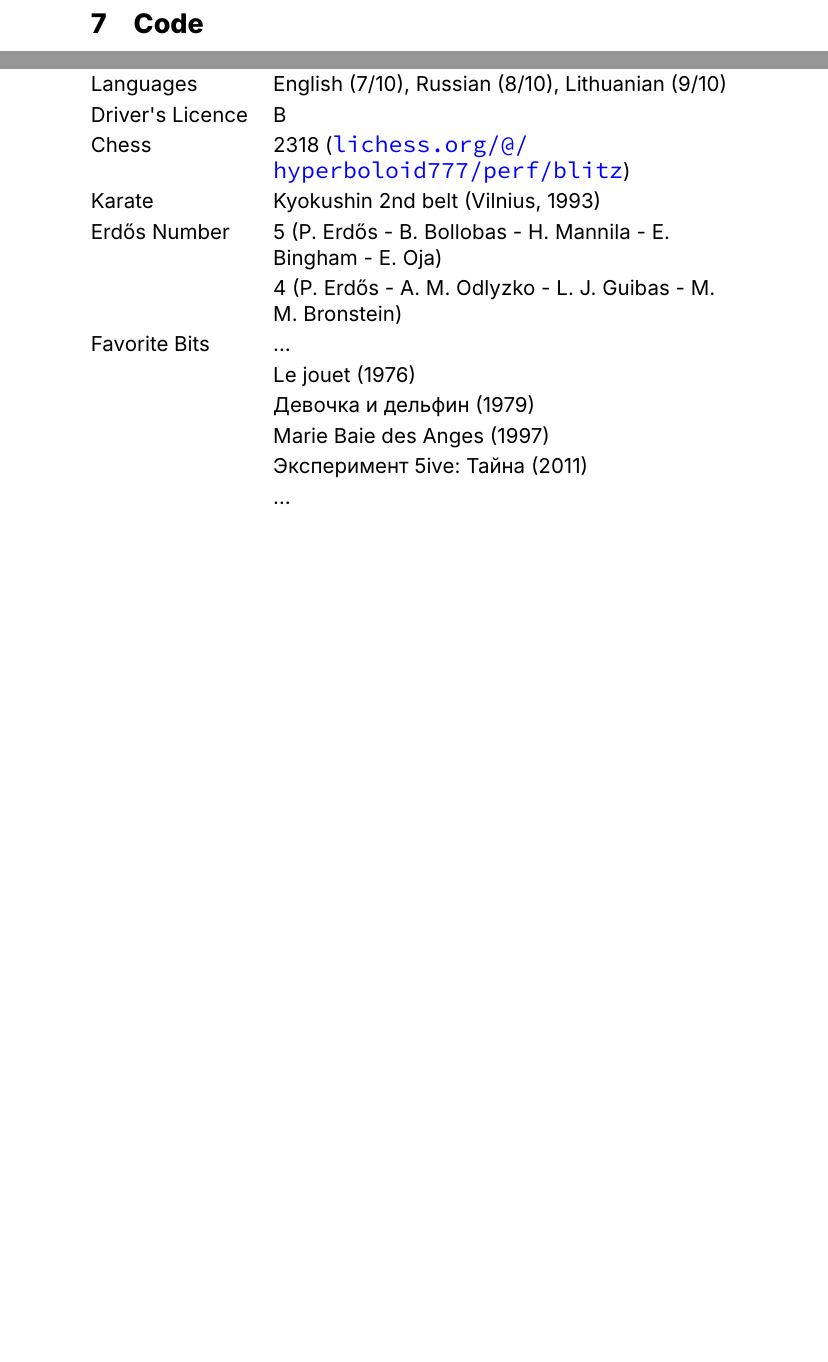
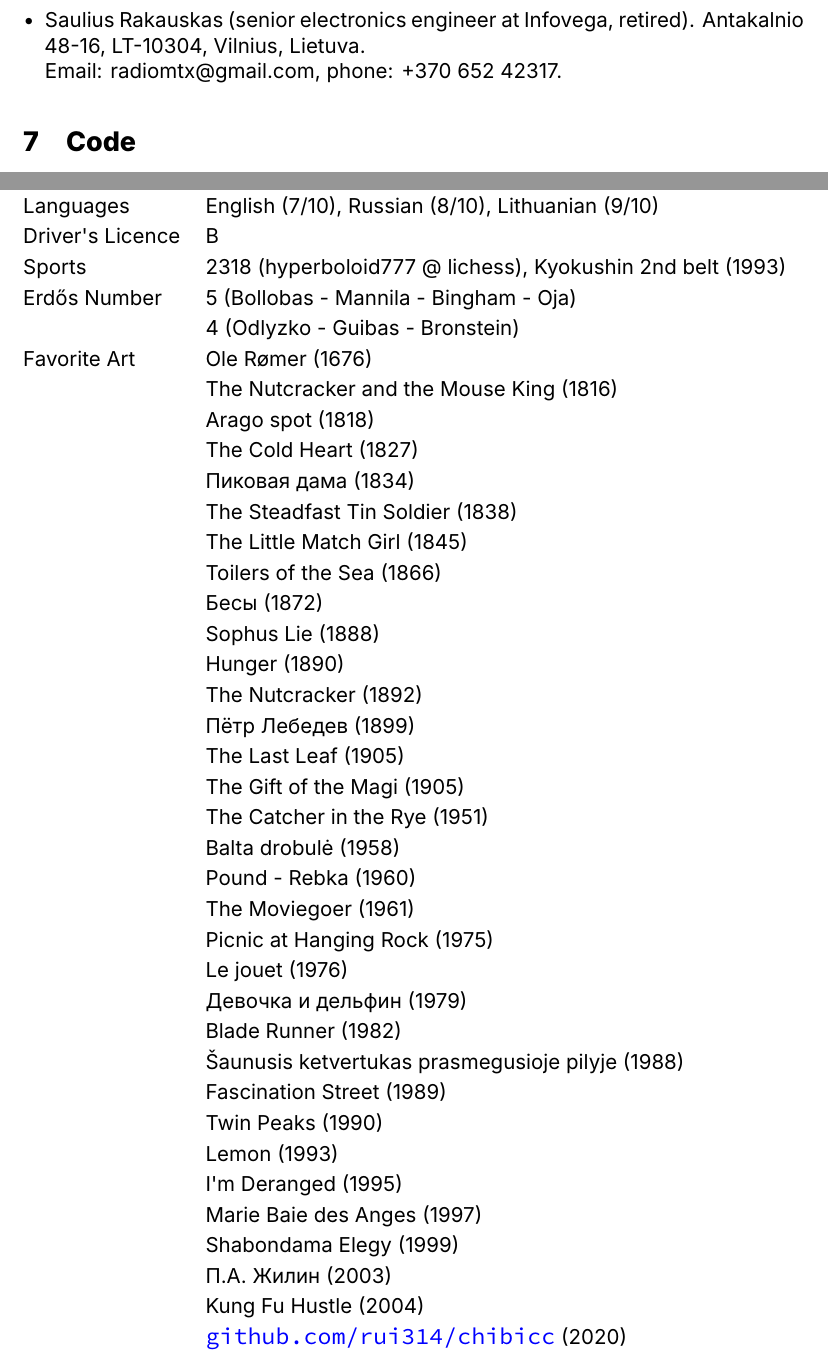
Before and after one commit to aabbtree77/rgresume, a LaTeX CV (rgcv.tex): two parts of pages 5 and 6 of 6 before the commit and two parts of pages 4 and 5 of 5 after it, joined at a grey line, cut at the place of the change, the shorter picture padded with empty space. Compiled offline with XeLaTeX; a missing font is replaced by an installed copy or a similar font.

Commit message:
Ivan Tishchenko

```diff
--- a/rgcv.tex
+++ b/rgcv.tex
@@ -1,10 +1,10 @@
 \documentclass[a4paper,11pt]{article}
 
 \usepackage[a4paper,
-            left=1.75in,
-            right=1.75in,
-            top=1.75in,
-            bottom=1.75in
+            left=1.25in,
+            right=1.25in,
+            top=1.05in,
+            bottom=1.25in
            ]{geometry}
 
 \usepackage{tabularx}
@@ -34,13 +34,15 @@
 % 3) Then load polyglossia
 \usepackage{polyglossia}
   \setdefaultlanguage{english}
-  \setotherlanguages{french,russian,lithuanian}
+  \setotherlanguages{french,russian,lithuanian,latvian,danish}
 
 % 4) Tell polyglossia explicitly what font to use for each script:
 \newfontfamily\englishfont {Inter}
 \newfontfamily\frenchfont  {Inter}
 \newfontfamily\russianfont {Inter}
 \newfontfamily\lithuanianfont{Inter}
+\newfontfamily\latvianfont{Inter}
+\newfontfamily\danishfont{Inter}
 
 
 
@@ -273,6 +275,8 @@ Email: dario@ucla.edu, phone: +310 825 6606.
 Email: leriche@emse.fr, phone: +336 31 262 678.
 \item Prof. Michael M. Bronstein, SI-109, Via Giuseppe Buffi 13, 6904, Lugano, Switzerland.\\
 Email: michael.bronstein@usi.ch, phone: +41 58 666 4120.
+\item Saulius Rakauskas (senior electronics engineer at Infovega, retired). Antakalnio 48-16, LT-10304, Vilnius, Lietuva.\\
+Email: radiomtx@gmail.com, phone: +370 652 42317.
 \end{itemize}
 %
 \section{Code}
@@ -340,16 +341,42 @@ Tensor algebra & \murl{https://aabbtree77.github.io/tensors/}\\
 		Citizenship & Lithuanian (Lithuania, European Union)\\
         Languages & English (7/10), Russian (8/10), Lithuanian (9/10)\\
         Driver's Licence & B\\
-        Chess & 2318 (\murl{https://lichess.org/@/hyperboloid777/perf/blitz})\\
-        Karate & Kyokushin 2nd belt (Vilnius, 1993)\\
-        Erdős Number & 5 (P. Erdős - B. Bollobas - H. Mannila - E. Bingham - E. Oja)\\
-                          & 4 (P. Erdős - A. M. Odlyzko - L. J. Guibas - M. M. Bronstein)\\
-        Favorite Bits  & \textellipsis \\
-                       & Le jouet (1976)\\
-                       & \textrussian{Девочка и дельфин (1979)}\\
-                       & Marie Baie des Anges (1997)\\
-                       & \textrussian{Эксперимент 5ive: Тайна (2011)}\\
-                       & \textellipsis
+        Sports & 2318 (hyperboloid777 @ lichess), Kyokushin 2nd belt (1993)\\
+        Erdős Number & 5 (Bollobas - Mannila - Bingham - Oja)\\
+                          & 4 (Odlyzko - Guibas - Bronstein)\\
+        Favorite Art  & \textdanish{Ole Rømer (1676)}\\
+                      & The Nutcracker and the Mouse King (1816)\\
+                      & Arago spot (1818)\\
+                      & The Cold Heart (1827)\\
+                      & Пиковая дама (1834)\\
+                      & The Steadfast Tin Soldier (1838)\\
+                      & The Little Match Girl (1845)\\
+                      & Toilers of the Sea (1866)\\
+                      & Бесы (1872)\\
+                      & Sophus Lie (1888)\\
+                      & Hunger (1890)\\
+                      & The Nutcracker (1892)\\
+                      & \textrussian{Пётр Лебедев (1899)}\\
+                      & The Last Leaf (1905)\\
+                      & The Gift of the Magi (1905)\\
+                      & The Catcher in the Rye (1951)\\
+                      & \textlithuanian{Balta drobulė (1958)}\\
+                      & Pound - Rebka (1960)\\
+                      & The Moviegoer (1961)\\
+                      & Picnic at Hanging Rock (1975)\\
+                      & Le jouet (1976)\\
+                      & \textrussian{Девочка и дельфин (1979)}\\
+                      & Blade Runner (1982)\\
+                      & \textlithuanian{Šaunusis ketvertukas prasmegusioje pilyje (1988)}\\
+                      & Fascination Street (1989)\\
+                      & Twin Peaks (1990)\\
+                      & Lemon (1993)\\
+                      & I'm Deranged (1995)\\
+                      & Marie Baie des Anges (1997)\\
+                      & Shabondama Elegy (1999)\\
+                      & \textrussian{П.А. Жилин (2003)} \\
+                      & Kung Fu Hustle (2004)\\
+                      & \murl{https://github.com/rui314/chibicc} (2020)
 \end{tabularx}
 %
 
```
Also changed, not shown: RamunasGirdziusasCV.pdf, RamunasGirdziusasResume.pdf, rgcv.tex (3 more changed lines).
